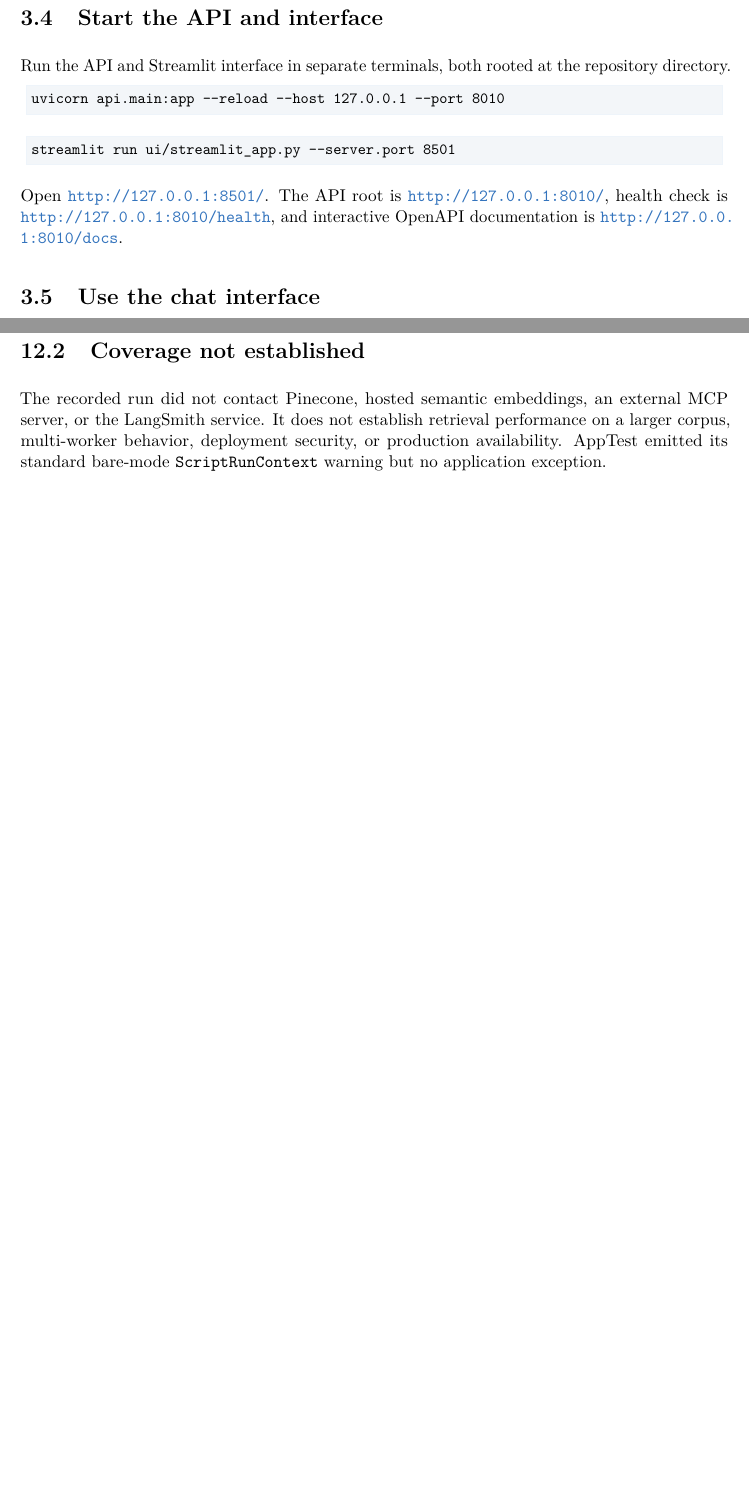
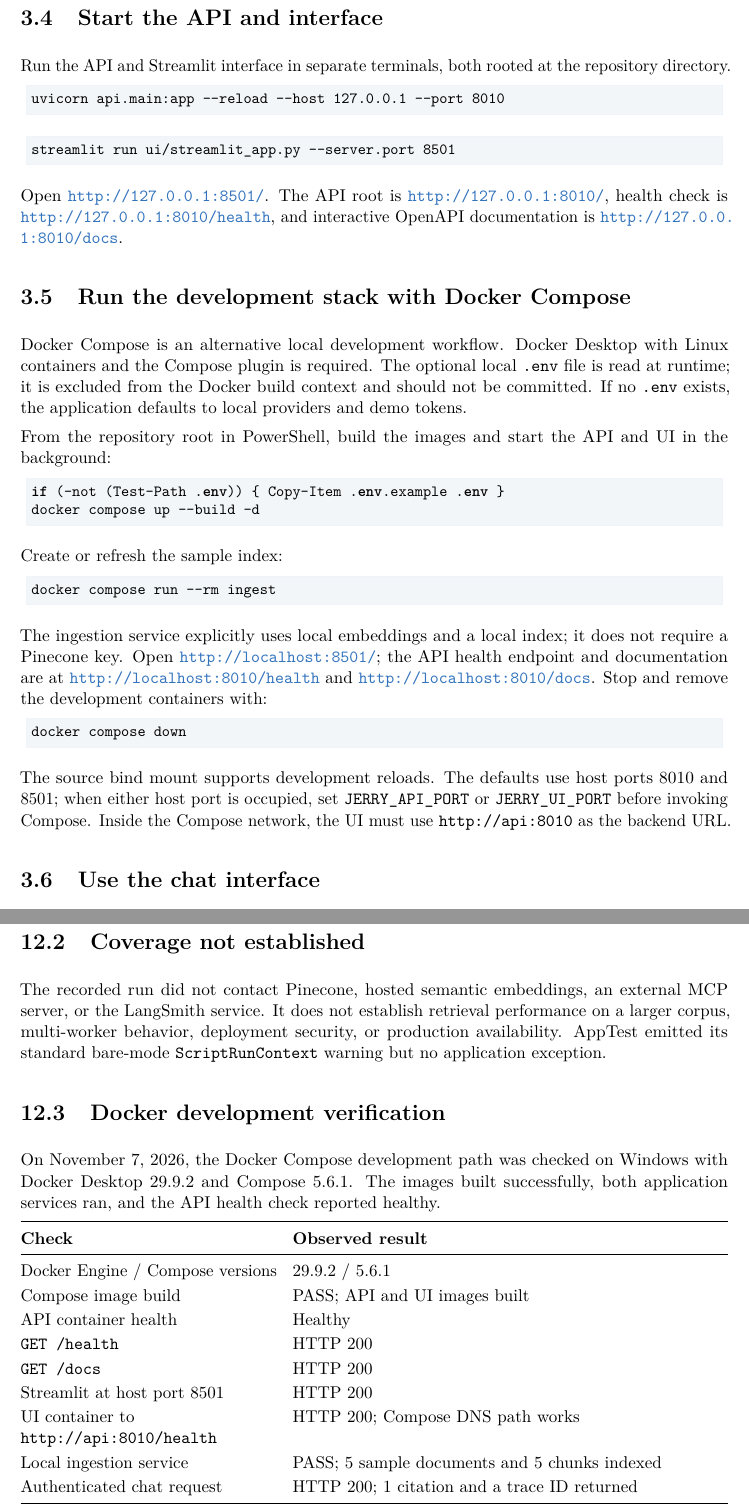
Before and after one commit to yesenvidnath/jerry, a LaTeX document (docs/jerry-software-documentation.tex): two parts of pages 10 and 24 of 28 before the commit and two parts of pages 11 and 25 of 30 after it, joined at a grey line, cut so that both start at the same text, the shorter picture padded with empty space. Compiled offline with pdfLaTeX.

Commit message:
The SW Documentation was updated with the new docker image info

```diff
--- a/docs/jerry-software-documentation.tex
+++ b/docs/jerry-software-documentation.tex
@@ -282,6 +285,24 @@ streamlit run ui/streamlit_app.py --server.port 8501
 \end{lstlisting}
 Open \url{http://127.0.0.1:8501/}. The API root is \url{http://127.0.0.1:8010/}, health check is \url{http://127.0.0.1:8010/health}, and interactive OpenAPI documentation is \url{http://127.0.0.1:8010/docs}.
 
+\section{Run the development stack with Docker Compose}
+Docker Compose is an alternative local development workflow. Docker Desktop with Linux containers and the Compose plugin is required. The optional local \code{.env} file is read at runtime; it is excluded from the Docker build context and should not be committed. If no \code{.env} exists, the application defaults to local providers and demo tokens.
+
+From the repository root in PowerShell, build the images and start the API and UI in the background:
+\begin{lstlisting}[language=bash]
+if (-not (Test-Path .env)) { Copy-Item .env.example .env }
+docker compose up --build -d
+\end{lstlisting}
+Create or refresh the sample index:
+\begin{lstlisting}[language=bash]
+docker compose run --rm ingest
+\end{lstlisting}
+The ingestion service explicitly uses local embeddings and a local index; it does not require a Pinecone key. Open \url{http://localhost:8501/}; the API health endpoint and documentation are at \url{http://localhost:8010/health} and \url{http://localhost:8010/docs}. Stop and remove the development containers with:
+\begin{lstlisting}[language=bash]
+docker compose down
+\end{lstlisting}
+The source bind mount supports development reloads. The defaults use host ports 8010 and 8501; when either host port is occupied, set \code{JERRY_API_PORT} or \code{JERRY_UI_PORT} before invoking Compose. Inside the Compose network, the UI must use \code{http://api:8010} as the backend URL.
+
 \section{Use the chat interface}
 \begin{enumerate}
   \item Select a demo account in the sidebar. Its demo token is filled automatically and shown masked.
@@ -542,10 +566,32 @@ The test record dated November 6, 2026 reports 10 feature areas plus the Streaml
 UI & Streamlit interface & AppTest renders title and chat input without app exception. & PASS \\
 \bottomrule
 \end{longtable}
+}
 \textit{* Local stream and trace-ID behavior was exercised; no LangSmith trace was sent.}
 
 \section{Coverage not established}
 The recorded run did not contact Pinecone, hosted semantic embeddings, an external MCP server, or the LangSmith service. It does not establish retrieval performance on a larger corpus, multi-worker behavior, deployment security, or production availability. AppTest emitted its standard bare-mode \code{ScriptRunContext} warning but no application exception.
+
+\section{Docker development verification}
+On November 7, 2026, the Docker Compose development path was checked on Windows with Docker Desktop 29.9.2 and Compose 5.6.1. The images built successfully, both application services ran, and the API health check reported healthy.
+
+\begin{tabularx}{\textwidth}{@{}L{58mm}Y@{}}
+\toprule
+\textbf{Check} & \textbf{Observed result} \\
+\midrule
+Docker Engine / Compose versions & 29.9.2 / 5.6.1 \\
+Compose image build & PASS; API and UI images built \\
+API container health & Healthy \\
+\code{GET /health} & HTTP 200 \\
+\code{GET /docs} & HTTP 200 \\
+Streamlit at host port 8501 & HTTP 200 \\
+UI container to \code{http://api:8010/health} & HTTP 200; Compose DNS path works \\
+Local ingestion service & PASS; 5 sample documents and 5 chunks indexed \\
+Authenticated chat request & HTTP 200; 1 citation and a trace ID returned \\
+\bottomrule
+\end{tabularx}
+
+These results establish a local development smoke test only. The trace ID does not by itself establish remote LangSmith delivery, and this run does not assess production security or external provider integrations. The detailed record is \code{docs/testing/docker-testing.md}.
 
 \section{Repeat the manual checks}
 \begin{enumerate}
```
Also changed, not shown: docs/jerry-software-documentation.pdf, docs/jerry-software-documentation.tex (15 more changed lines).
